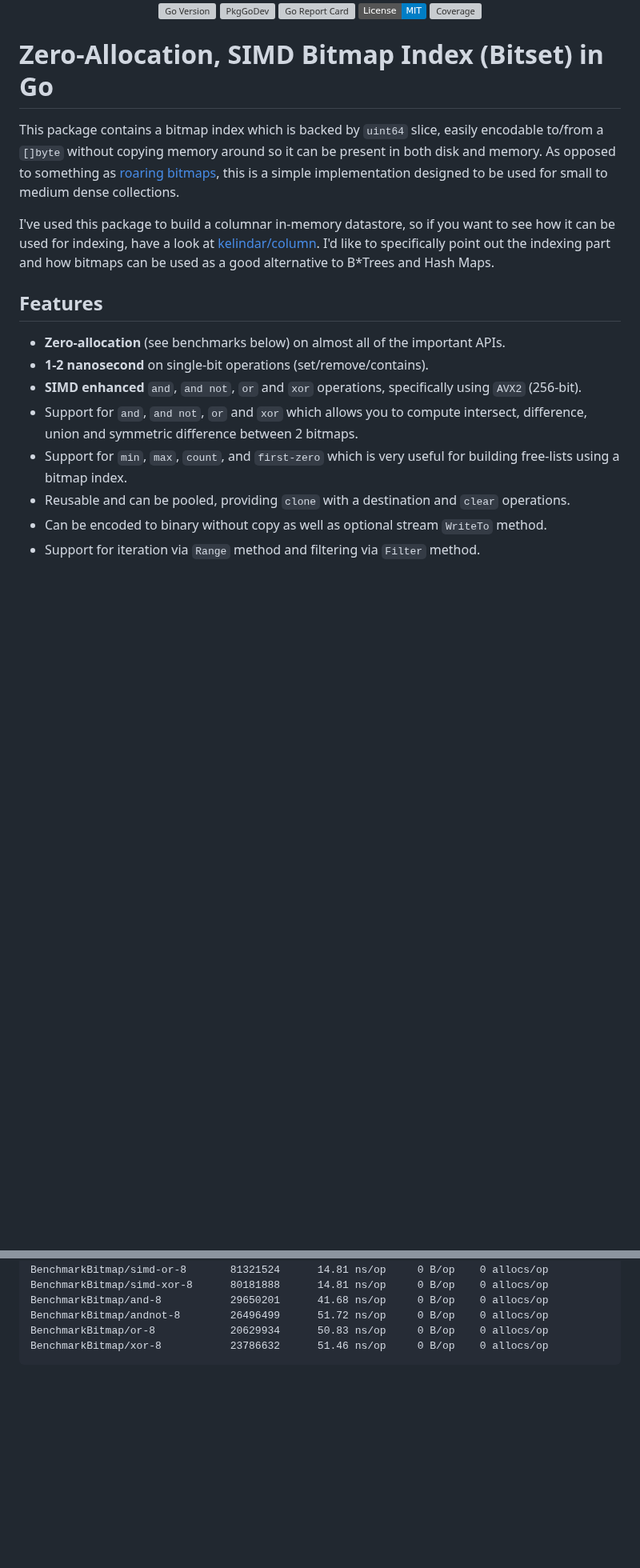
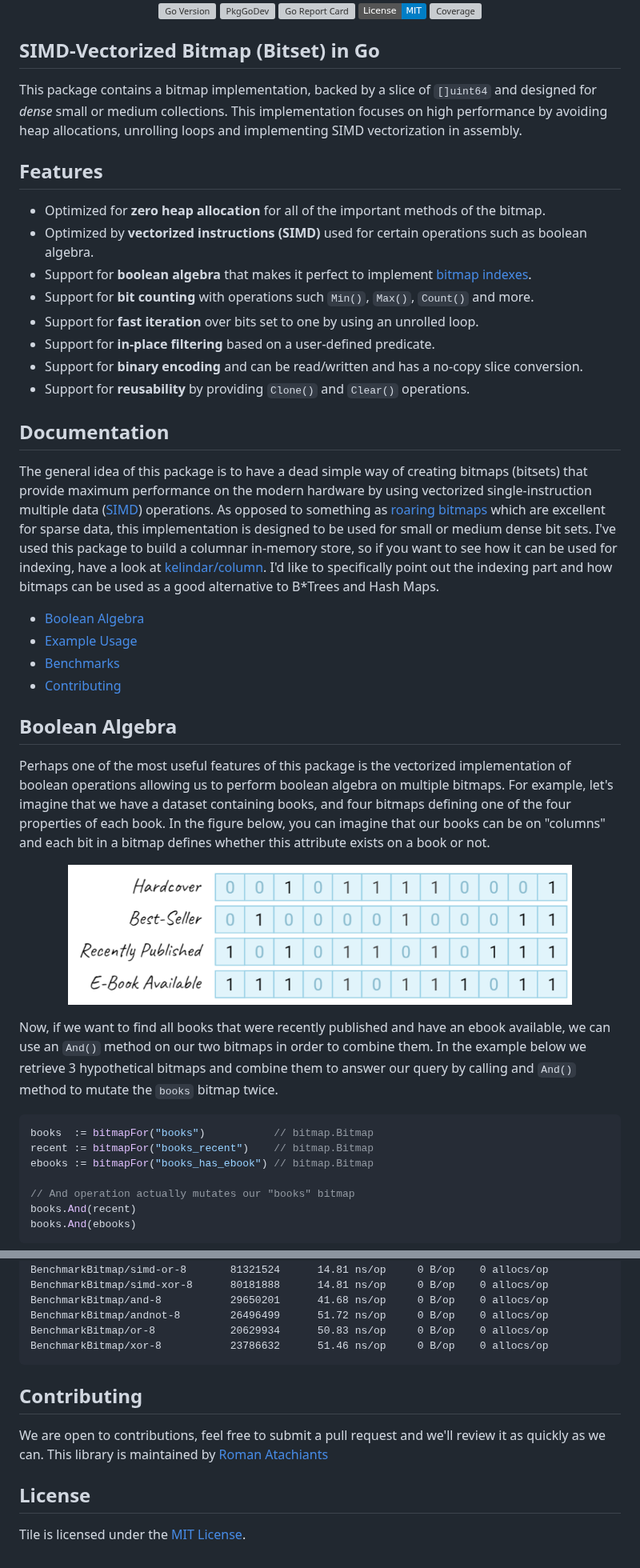
Before and after one commit to kelindar/bitmap, a Markdown page: README.md, 2 parts joined by grey strips. Shown at 80% size. Drawn GitHub-style; pictures changed too: .github/bitmap1.png (added); badges without logos; blank space fills up the shorter version; grey boxes are pictures that could not be loaded.

Commit message:
improve readme

````diff
--- a/README.md
+++ b/README.md
@@ -9,20 +9,49 @@
 </p>
 
 
-# Zero-Allocation, SIMD Bitmap Index (Bitset) in Go
+## SIMD-Vectorized Bitmap (Bitset) in Go
 
-This package contains a bitmap index which is backed by `uint64` slice, easily encodable to/from a `[]byte` without copying memory around so it can be present
-in both disk and memory. As opposed to something as [roaring bitmaps](https://github.com/RoaringBitmap/roaring), this is a simple implementation designed to be used for small to medium dense collections.
-
-I've used this package to build a columnar in-memory datastore, so if you want to see how it can be used for indexing, have a look at [kelindar/column](https://github.com/kelindar/column). I'd like to specifically point out the indexing part and how bitmaps can be used as a good alternative to B*Trees and Hash Maps.
+This package contains a bitmap implementation, backed by a slice of `[]uint64` and designed for *dense* small or medium collections. This implementation focuses on high performance by avoiding heap allocations, unrolling loops and implementing SIMD vectorization in assembly.
 
 ## Features
 
- * **Zero-allocation** (see benchmarks below) on almost all of the important APIs.
- * **1-2 nanosecond** on single-bit operations (set/remove/contains).
- * **SIMD enhanced** `and`, `and not`, `or` and `xor` operations, specifically using `AVX2` (256-bit).
- * Support for `and`, `and not`, `or` and `xor` which allows you to compute intersect, difference, union and symmetric difference between 2 bitmaps.
- * Support for `min`, `max`, `count`, and `first-zero` which is very useful for building free-lists using a bitmap index.
- * Reusable and can be pooled, providing `clone` with a destination and `clear` operations.
- * Can be encoded to binary without copy as well as optional stream `WriteTo` method.
- * Support for iteration via `Range` method and filtering via `Filter` method.
+ * Optimized for **zero heap allocation** for all of the important methods of the bitmap.
+ * Optimized by **vectorized instructions (SIMD)** used for certain operations such as boolean algebra.
+ * Support for **boolean algebra** that makes it perfect to implement [bitmap indexes](https://en.wikipedia.org/wiki/Bitmap_index).
+ * Support for **bit counting** with operations such `Min()`, `Max()`, `Count()` and more.
+ * Support for **fast iteration** over bits set to one by using an unrolled loop.
+ * Support for **in-place filtering** based on a user-defined predicate.
+ * Support for **binary encoding** and can be read/written and has a no-copy slice conversion.
+ * Support for **reusability** by providing `Clone()` and `Clear()` operations.
+
+## Documentation
+
+The general idea of this package is to have a dead simple way of creating bitmaps (bitsets) that provide maximum performance on the modern hardware by using vectorized single-instruction multiple data ([SIMD](https://en.wikipedia.org/wiki/SIMD)) operations. As opposed to something as [roaring bitmaps](https://github.com/RoaringBitmap/roaring) which are excellent for sparse data, this implementation is designed to be used for small or medium dense bit sets. I've used this package to build a columnar in-memory store, so if you want to see how it can be used for indexing, have a look at [kelindar/column](https://github.com/kelindar/column). I'd like to specifically point out the indexing part and how bitmaps can be used as a good alternative to B*Trees and Hash Maps.
+
+- [Boolean Algebra](#boolean-algebra)
+- [Example Usage](#example-usage)
+- [Benchmarks](#benchmarks)
+- [Contributing](#contributing)
+
+
+## Boolean Algebra
+
+Perhaps one of the most useful features of this package is the vectorized implementation of boolean operations allowing us to perform boolean algebra on multiple bitmaps. For example, let's imagine that we have a dataset containing books, and four bitmaps defining one of the four properties of each book. In the figure below, you can imagine that our books can be on "columns" and each bit in a bitmap defines whether this attribute exists on a book or not.
+
+
+<p align="center">
+<img width="630" height="175" src=".github/bitmap1.png" border="0" alt="kelindar/bitmap">
+</p>
+
+Now, if we want to find all books that were recently published and have an ebook available, we can use an `And()` method on our two bitmaps in order to combine them. In the example below we retrieve 3 hypothetical bitmaps and combine them to answer our query by calling and `And()` method to mutate the `books` bitmap twice.
+
+```go
+books  := bitmapFor("books")           // bitmap.Bitmap
+recent := bitmapFor("books_recent")    // bitmap.Bitmap
+ebooks := bitmapFor("books_has_ebook") // bitmap.Bitmap
+
+// And operation actually mutates our "books" bitmap
+books.And(recent)
+books.And(ebooks)
+```
+
@@ -113,3 +158,11 @@ BenchmarkBitmap/andnot-8      	26496499      51.72 ns/op     0 B/op    0 allocs/
 BenchmarkBitmap/or-8          	20629934      50.83 ns/op     0 B/op    0 allocs/op
 BenchmarkBitmap/xor-8         	23786632      51.46 ns/op     0 B/op    0 allocs/op
 ```
+
+## Contributing
+
+We are open to contributions, feel free to submit a pull request and we'll review it as quickly as we can. This library is maintained by [Roman Atachiants](https://www.linkedin.com/in/atachiants/)
+
+## License
+
+Tile is licensed under the [MIT License](LICENSE.md).
````
Also changed, not shown: other parts of README.md (+16 -0 lines), .github/bitmap2.png (added), .github/bitmap3.png (added), 1 other file.
